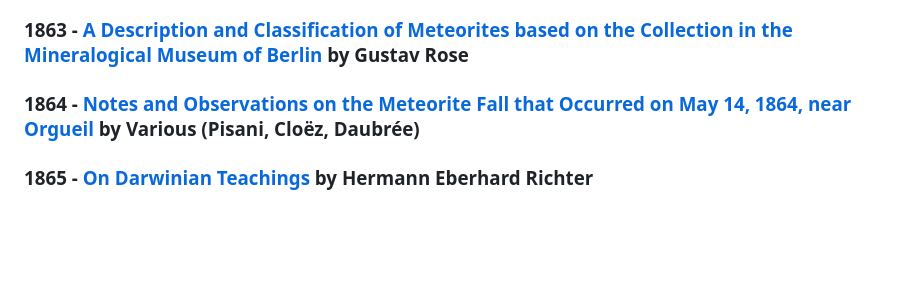
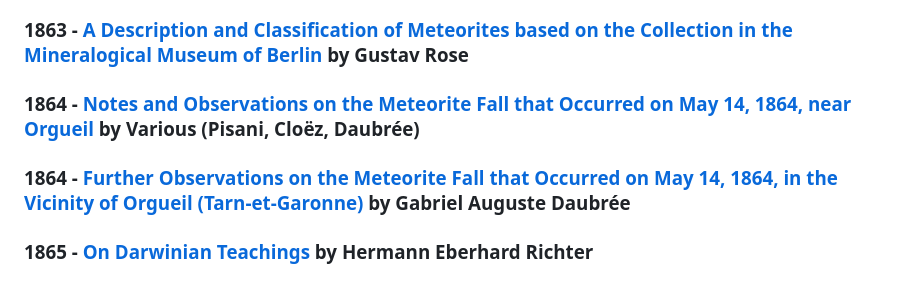
Before and after one commit to solaranamnesis/ottohahn, a Markdown page: README.md, the part around the change. GitHub-like rendering; blank space fills up the shorter version.

Commit message:
Add further observations on meteorite fall in 1864

```diff
--- a/README.md
+++ b/README.md
@@ -66,6 +66,8 @@ As was suggested in the paper referred to, "the Richter-Thomson hypothesis of th
 
 ### 1864 - [Notes and Observations on the Meteorite Fall that Occurred on May 14, 1864, near Orgueil](https://github.com/solaranamnesis/gabriel-auguste-daubree/blob/main/chute-de-meteorites/full-text-french.md) by Various (Pisani, Cloëz, Daubrée)
 
+### 1864 - [Further Observations on the Meteorite Fall that Occurred on May 14, 1864, in the Vicinity of Orgueil (Tarn-et-Garonne)](https://github.com/solaranamnesis/gabriel-auguste-daubree/blob/main/chute-de-meteorites/full-text-french.md) by Gabriel Auguste Daubrée
+
 ### 1865 - [On Darwinian Teachings](https://github.com/solaranamnesis/hermann-eberhard-friedrich-richter/blob/main/zur-darwinschen-lehre/full-text-german-gfm.md) by Hermann Eberhard Richter
 
 ### 1871 - [Professor Helmholtz's Discourse delivered at Heidelberg and at Cologne on the Origin of the Solar System](https://github.com/solaranamnesis/hermann-von-helmholtz/blob/main/uber-die-entstehung-des-planetensystems/full-text-german.md)
```
